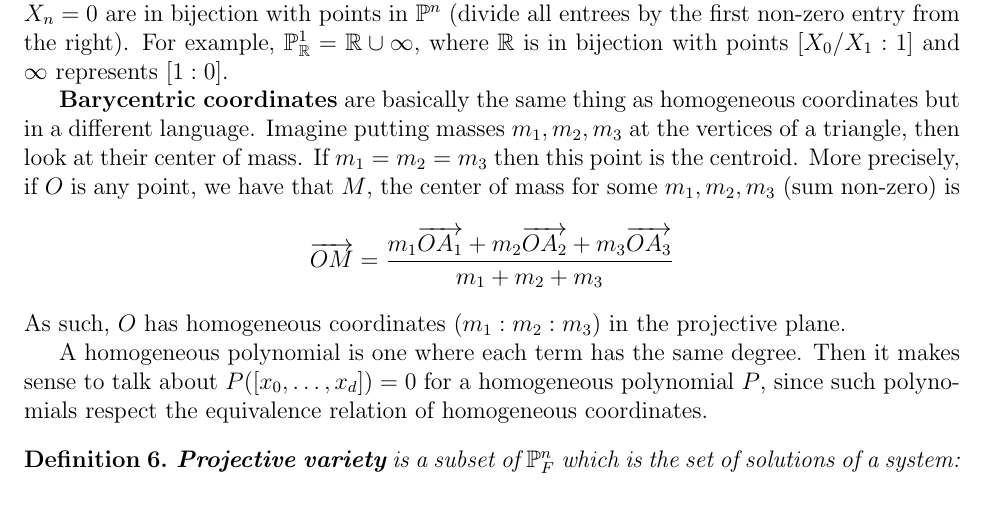
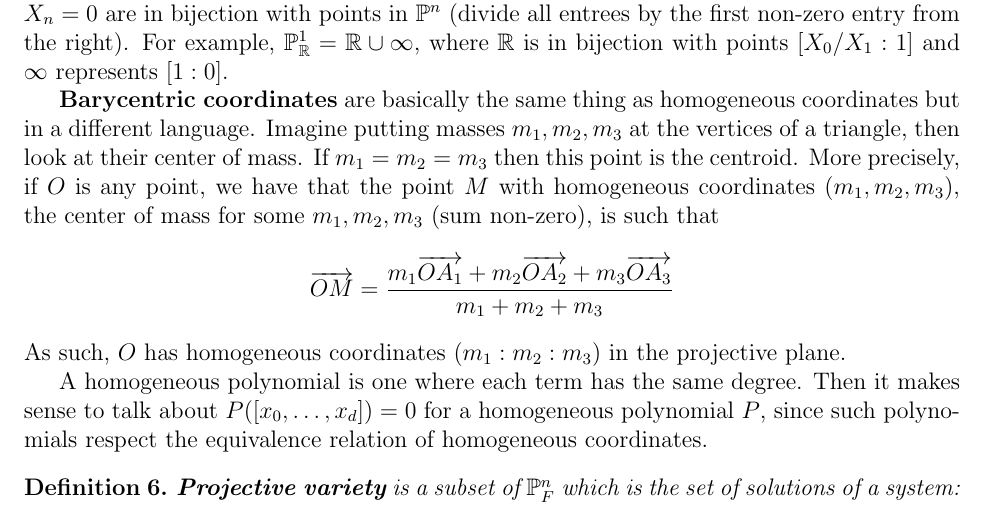
Before and after one commit to diligentlystereotypedinvestment/rudenko_alg_geo, a LaTeX document (folder/notes.tex): part of page 5 of 9, cut so that both start at the same text. Compiled offline with pdfLaTeX.

Commit message:
fixed homog coord def

```diff
--- a/folder/notes.tex
+++ b/folder/notes.tex
@@ -131,7 +131,7 @@
     We express points in $\P(V)$ by \textbf{homogeneous coordinates} so $[X_0: X_1 : \dots : X_n]$, with the aforemetioned equivalence relation (so e.g. $[0, 1, 0] = [0, 2, 0]$) \par
     ``Gold to silver to whiskey, the ratio should be 1 to 1 to 100. You're making a cocktail. Don't do that by the way... Point of projective geometry is to make cocktails.''\par
     If $A = [X_0: \dots :X_n] \in \P^n$. If $X_n \neq 0$ then $A = [X_0/X_n: \dots : X_{n-1}/X_n, 1]$, points of this form this are in bijection with $\A^n$. Indeed, $\P^n = \A^n \sqcup \A^{n-1} \sqcup \dots \sqcup \A^0$. The points with $X_n = 0$ are in bijection with points in $\P^n$ (divide all entrees by the first non-zero entry from the right). For example, $\P_\R^1 = \R \cup \infty$, where $\R$ is in bijection with points $[X_0/X_1:1]$ and $\infty$ represents $[1:0]$.  \par
-    \textbf{Barycentric coordinates} are basically the same thing as homogeneous coordinates but in a different language. Imagine putting masses $m_1, m_2, m_3$ at the vertices of a triangle, then look at their center of mass. If $m_1 = m_2 = m_3$ then this point is the centroid. More precisely, if $O$ is any point, we have that $M$, the center of mass for some $m_1, m_2, m_3$ (sum non-zero) is
+    \textbf{Barycentric coordinates} are basically the same thing as homogeneous coordinates but in a different language. Imagine putting masses $m_1, m_2, m_3$ at the vertices of a triangle, then look at their center of mass. If $m_1 = m_2 = m_3$ then this point is the centroid. More precisely, if $O$ is any point, we have that the point $M$ with homogeneous coordinates $(m_1, m_2, m_3)$, the center of mass for some $m_1, m_2, m_3$ (sum non-zero), is such that
     $$\vec{OM} = \frac{m_1\vec{OA_1} + m_2\vec{OA_2} + m_3\vec{OA_3}}{m_1 + m_2 + m_3}$$
     As such, $O$ has homogeneous coordinates $(m_1:m_2:m_3)$ in the projective plane.  \par
     A homogeneous polynomial is one where each term has the same degree. Then it makes sense to talk about $P([x_0, \dots, x_d]) = 0$ for a homogeneous polynomial $P$, since such polynomials respect the equivalence relation of homogeneous coordinates.
```
Also changed, not shown: folder/notes.pdf, 3 other files.
